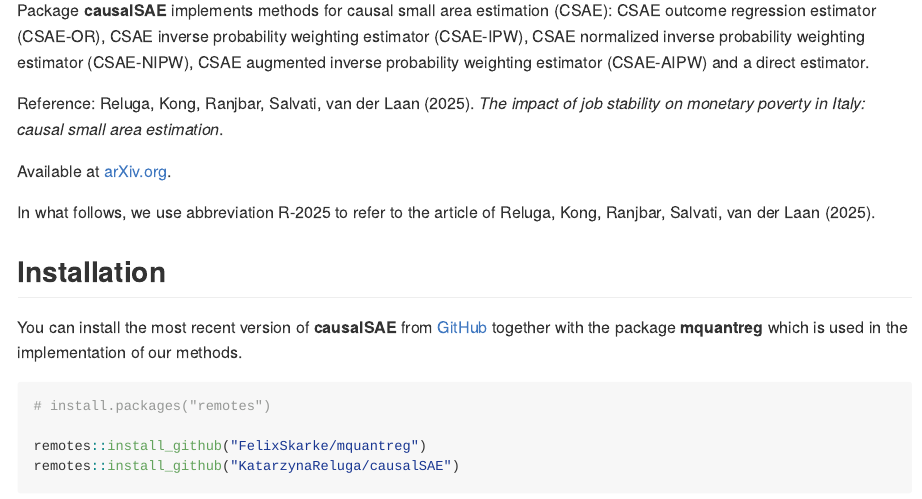
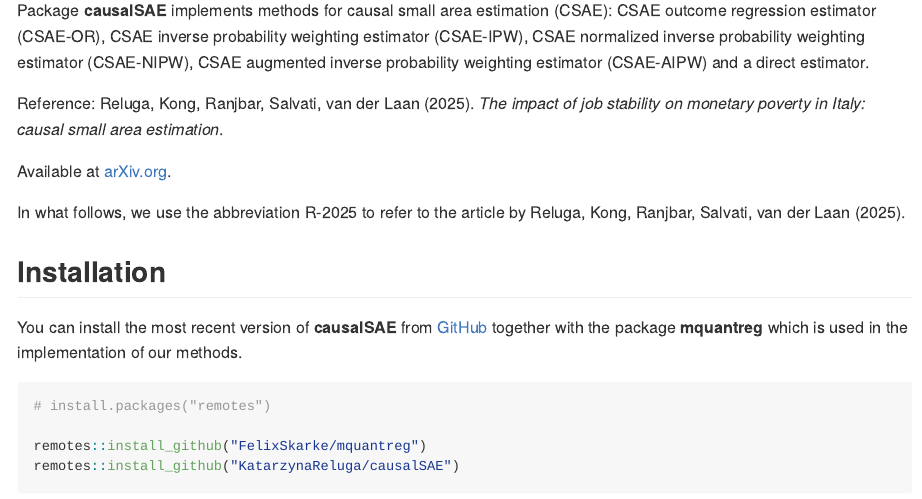
Before and after one commit to KatarzynaReluga/causalSAE, an R Markdown document (README.Rmd): the page in a window 1100 px wide, from 180 px down. The pictures show the output file README.md that the author committed with the source, drawn offline in the style of GitHub; long lines of code are wrapped.

Commit message:
Update package

```diff
--- a/README.Rmd
+++ b/README.Rmd
@@ -23,7 +23,7 @@ Reference: Reluga, Kong, Ranjbar, Salvati, van der Laan (2025). *The impact of j
 
 Available at [arXiv.org](https://www.arxiv.org/abs/2502.12376).
 
-In what follows, we use abbreviation R-2025 to refer to the article of Reluga, Kong, Ranjbar, Salvati, van der Laan (2025).
+In what follows, we use the abbreviation R-2025 to refer to the article by Reluga, Kong, Ranjbar, Salvati, van der Laan (2025).
 
 ## Installation
 
```
Also changed, not shown: README.md.
